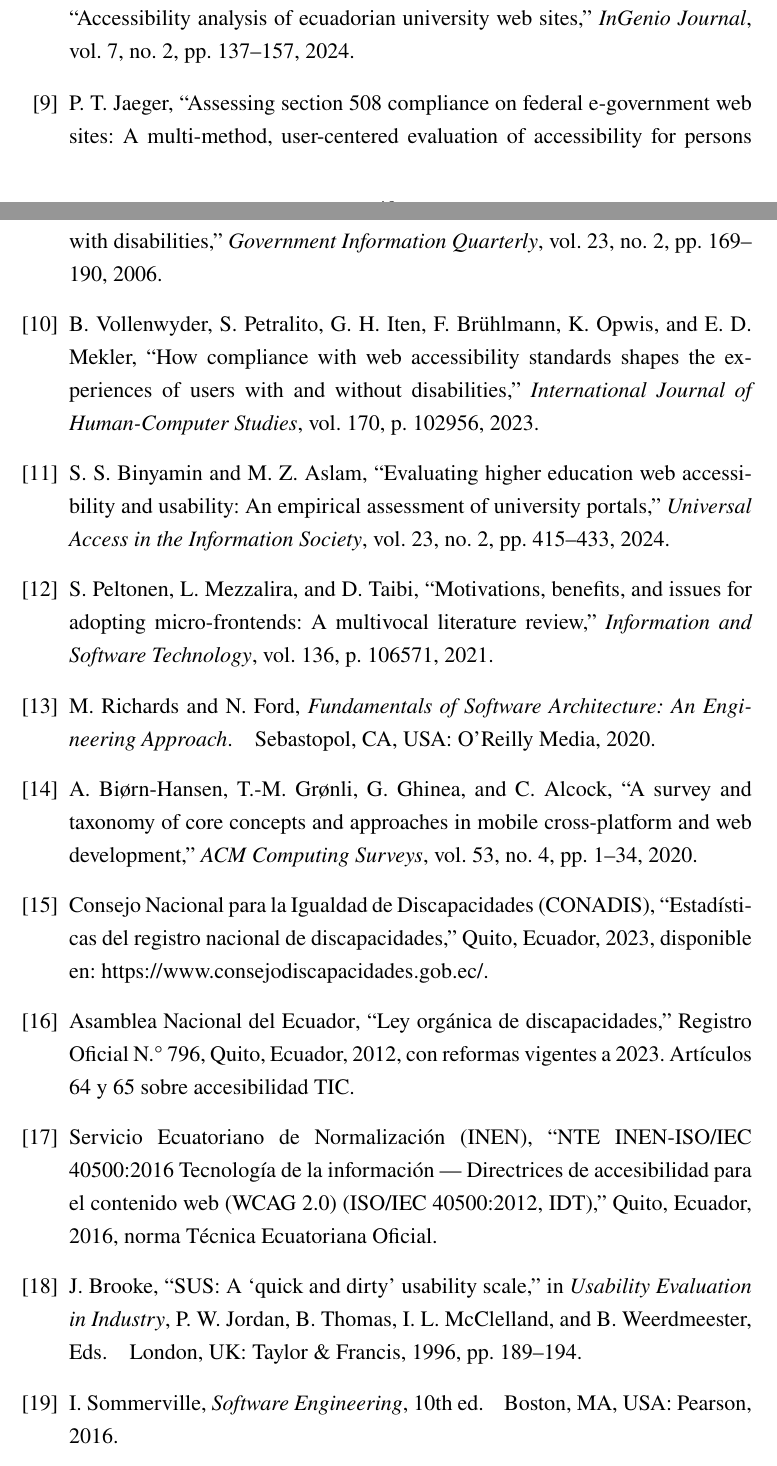
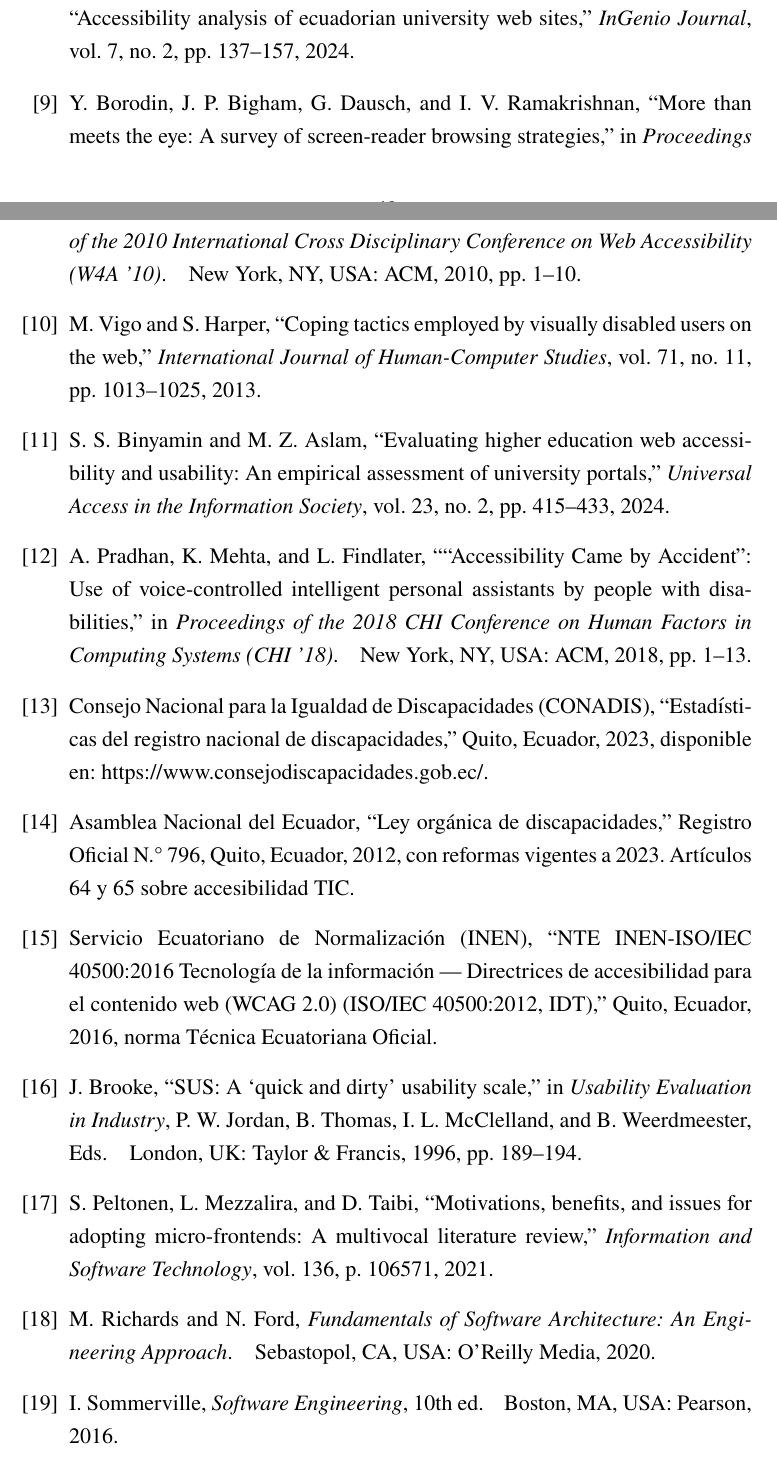
Before and after one commit to Cristoferpaez/TESIS, a LaTeX thesis (ESCRITO/Ingenieria_Tecnologias_Informacion/Ingenieria_Tecnologias_Informacion/main.tex, which reads ESCRITO/Ingenieria_Tecnologias_Informacion/Ingenieria_Tecnologias_Informacion/referencias.bib): two parts of pages 50 and 51 of 53, joined at a grey line, cut so that both start at the same text. The pictures show the PDF file ESCRITO/Ingenieria_Tecnologias_Informacion/Ingenieria_Tecnologias_Informacion/main.pdf that the author committed with the source.

Commit message:
docs: actualizar estado del arte con literatura especializada en discapacidad visual, lectores de pantalla (NVDA) y asistentes IA

```diff
--- a/ESCRITO/Ingenieria_Tecnologias_Informacion/Ingenieria_Tecnologias_Informacion/referencias.bib
+++ b/ESCRITO/Ingenieria_Tecnologias_Informacion/Ingenieria_Tecnologias_Informacion/referencias.bib
@@ -221,3 +221,13 @@
   year = {2012},
   note = {Con reformas vigentes a 2023. Artículos 64 y 65 sobre accesibilidad TIC}
 }
+
+
+@inproceedings{borodin2010more,
+  author = {Borodin, Yevgen and Bigham, Jeffrey P. and Dausch, Glenn and Ramakrishnan, I. V.},
+  title = {More than Meets the Eye: A Survey of Screen-reader Browsing Strategies},
+  booktitle = {Proceedings of the 2010 International Cross Disciplinary Conference on Web Accessibility (W4A '10)},
+  pages = {1--10},
+  publisher = {ACM},
+  address = {New York, NY, USA},
+  year = {2010},
@@ -223,0 +239,19 @@
+  title = {Coping tactics employed by visually disabled users on the Web},
+  journal = {International Journal of Human-Computer Studies},
+  volume = {71},
+  number = {11},
+  pages = {1013--1025},
+  year = {2013},
+  doi = {10.1016/j.ijhcs.2013.07.006}
+}
+
+@inproceedings{pradhan2018accessibility,
+  author = {Pradhan, Alisha and Mehta, Kanika and Findlater, Leah},
+  title = {``{Accessibility Came by Accident}'': Use of Voice-Controlled Intelligent Personal Assistants by People with Disabilities},
+  booktitle = {Proceedings of the 2018 CHI Conference on Human Factors in Computing Systems (CHI '18)},
+  pages = {1--13},
+  publisher = {ACM},
+  address = {New York, NY, USA},
+  year = {2018},
+  doi = {10.1145/3173574.3174033}
+}
```
Also changed, not shown: ESCRITO/Ingenieria_Tecnologias_Informacion/Ingenieria_Tecnologias_Informacion/Capítulos/01_Introducción.tex (+11 -11 lines), ESCRITO/Ingenieria_Tecnologias_Informacion/Ingenieria_Tecnologias_Informacion/main.bbl, ESCRITO/Ingenieria_Tecnologias_Informacion/Ingenieria_Tecnologias_Informacion/main.pdf, ESCRITO/Ingenieria_Tecnologias_Informacion/Ingenieria_Tecnologias_Informacion/referencias.bib (5 more changed lines), 5 other files.
